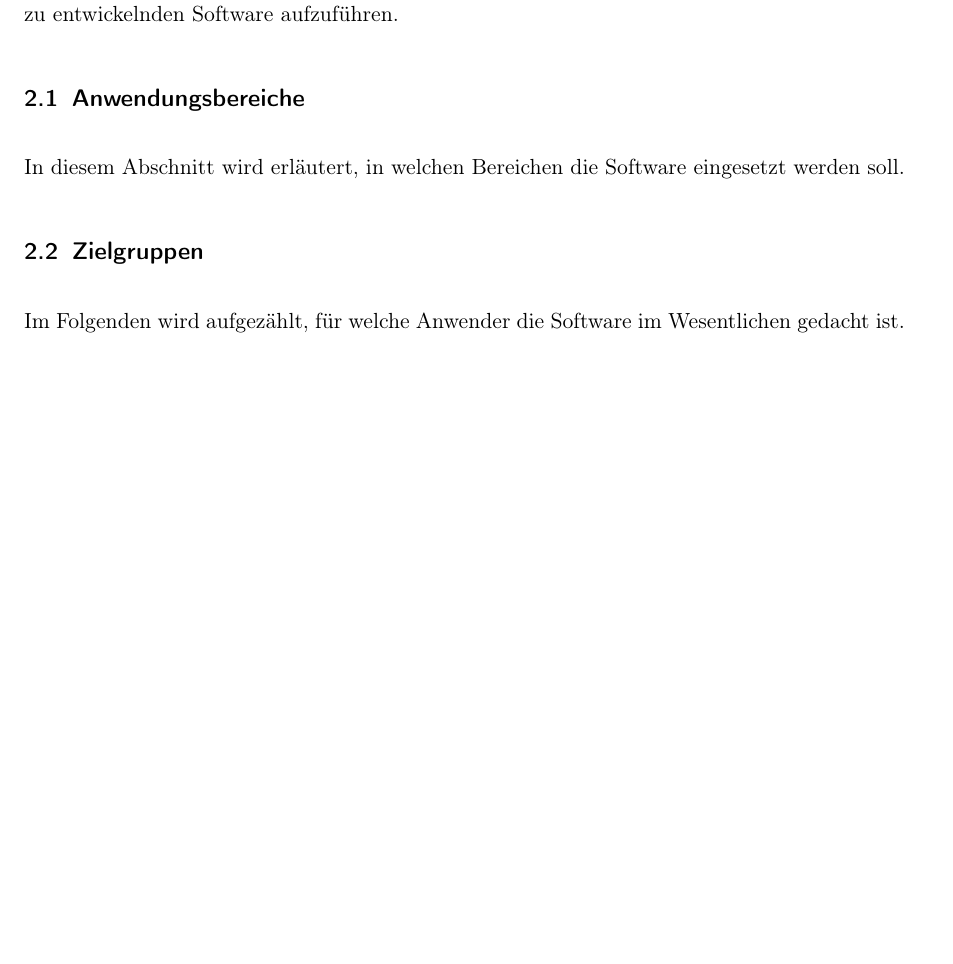
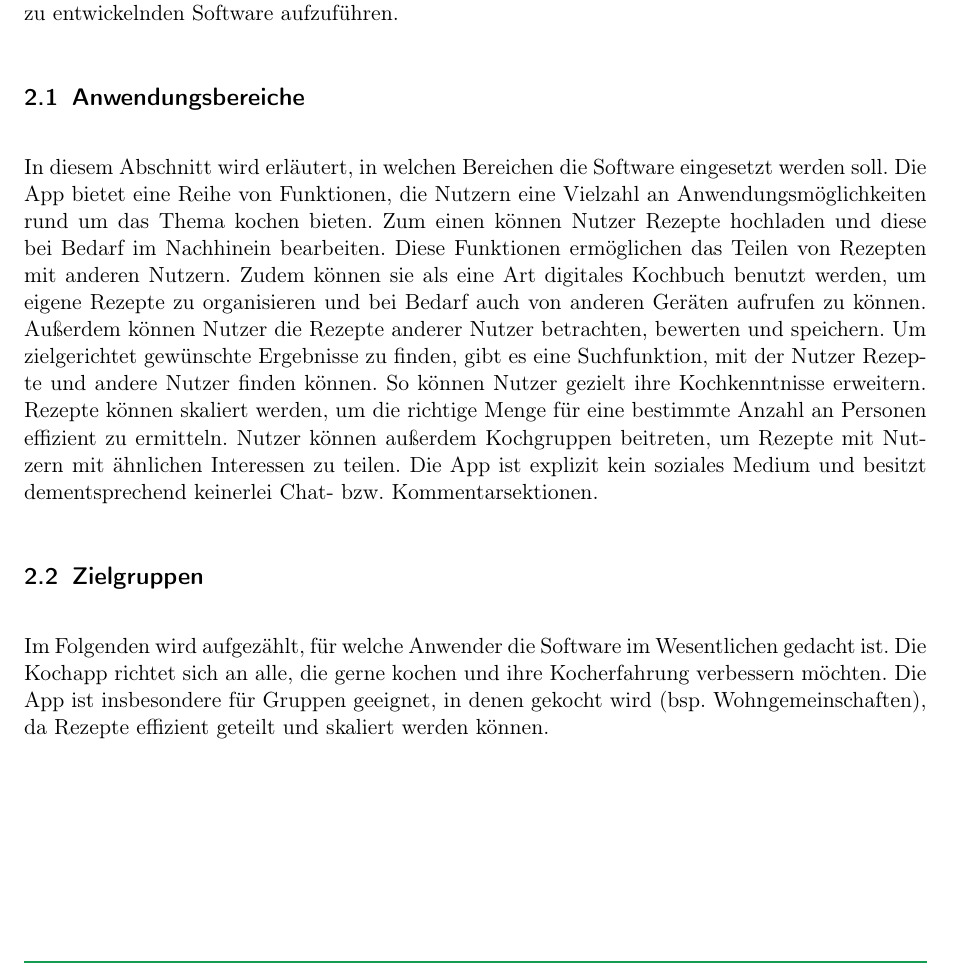
Before and after one commit to KingKoxy/SpiceSquad, a LaTeX document (pflichtenheft/pflichtenheft.tex): part of page 4 of 34, cut so that both start at the same text, the shorter picture padded with empty space. Compiled offline with pdfLaTeX.

Commit message:
'Produkteinsatz'

```diff
--- a/pflichtenheft/pflichtenheft.tex
+++ b/pflichtenheft/pflichtenheft.tex
@@ -125,9 +125,21 @@ Dieses Kapitel dient dazu, den Einsatzbereich, die Zielgruppen und die Betriebsb
 
 \subsection{Anwendungsbereiche}
 In diesem Abschnitt wird erläutert, in welchen Bereichen die Software eingesetzt werden soll.
+Die App bietet eine Reihe von Funktionen, die Nutzern eine Vielzahl an Anwendungsmöglichkeiten rund um das Thema kochen bieten.
+Zum einen können Nutzer Rezepte hochladen und diese bei Bedarf im Nachhinein bearbeiten.
+Diese Funktionen ermöglichen das Teilen von Rezepten mit anderen Nutzern.
+Zudem können sie als eine Art digitales Kochbuch benutzt werden, um eigene Rezepte zu organisieren und bei Bedarf auch von anderen Geräten aufrufen zu können.
+Außerdem können Nutzer die Rezepte anderer Nutzer betrachten, bewerten und speichern.
+Um zielgerichtet gewünschte Ergebnisse zu finden, gibt es eine Suchfunktion, mit der Nutzer Rezepte und andere Nutzer finden können.
+So können Nutzer gezielt ihre Kochkenntnisse erweitern.
+Rezepte können skaliert werden, um die richtige Menge für eine bestimmte Anzahl an Personen effizient zu ermitteln.
+Nutzer können außerdem Kochgruppen beitreten, um Rezepte mit Nutzern mit ähnlichen Interessen zu teilen.
+Die App ist explizit kein soziales Medium und besitzt dementsprechend keinerlei Chat- bzw. Kommentarsektionen.
 
 \subsection{Zielgruppen}
 Im Folgenden wird aufgezählt, für welche Anwender die Software im Wesentlichen gedacht ist.
+Die Kochapp richtet sich an alle, die gerne kochen und ihre Kocherfahrung verbessern möchten.
+Die App ist insbesondere für Gruppen geeignet, in denen gekocht wird (bsp. Wohngemeinschaften), da Rezepte effizient geteilt und skaliert werden können.
 
 \subsection{Betriebsbedingungen}
 In diesem Unterkapitel wird auf die unterschiedlichen Bedürfnisse und Anforderungen an die Software eingegangen.
```
